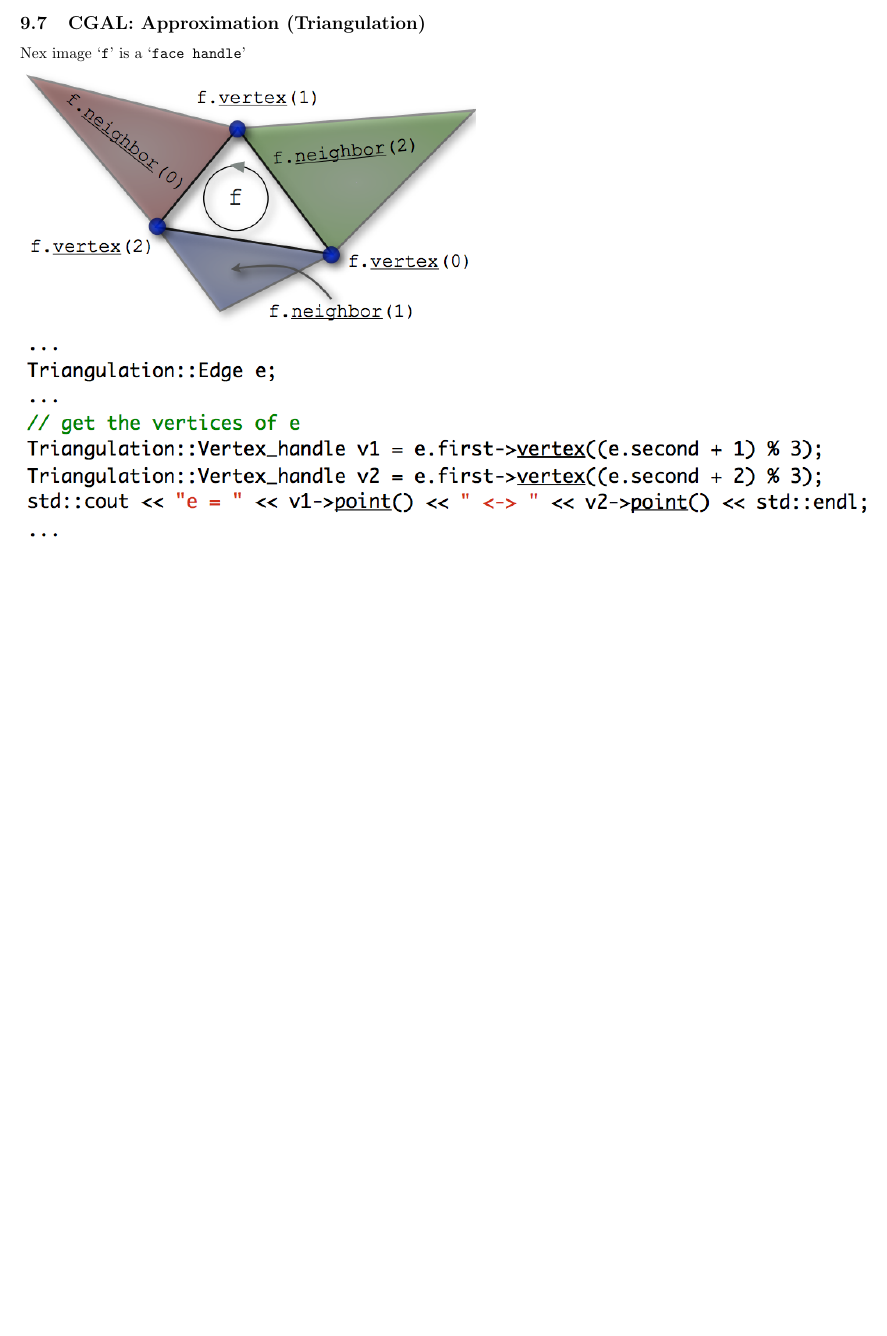
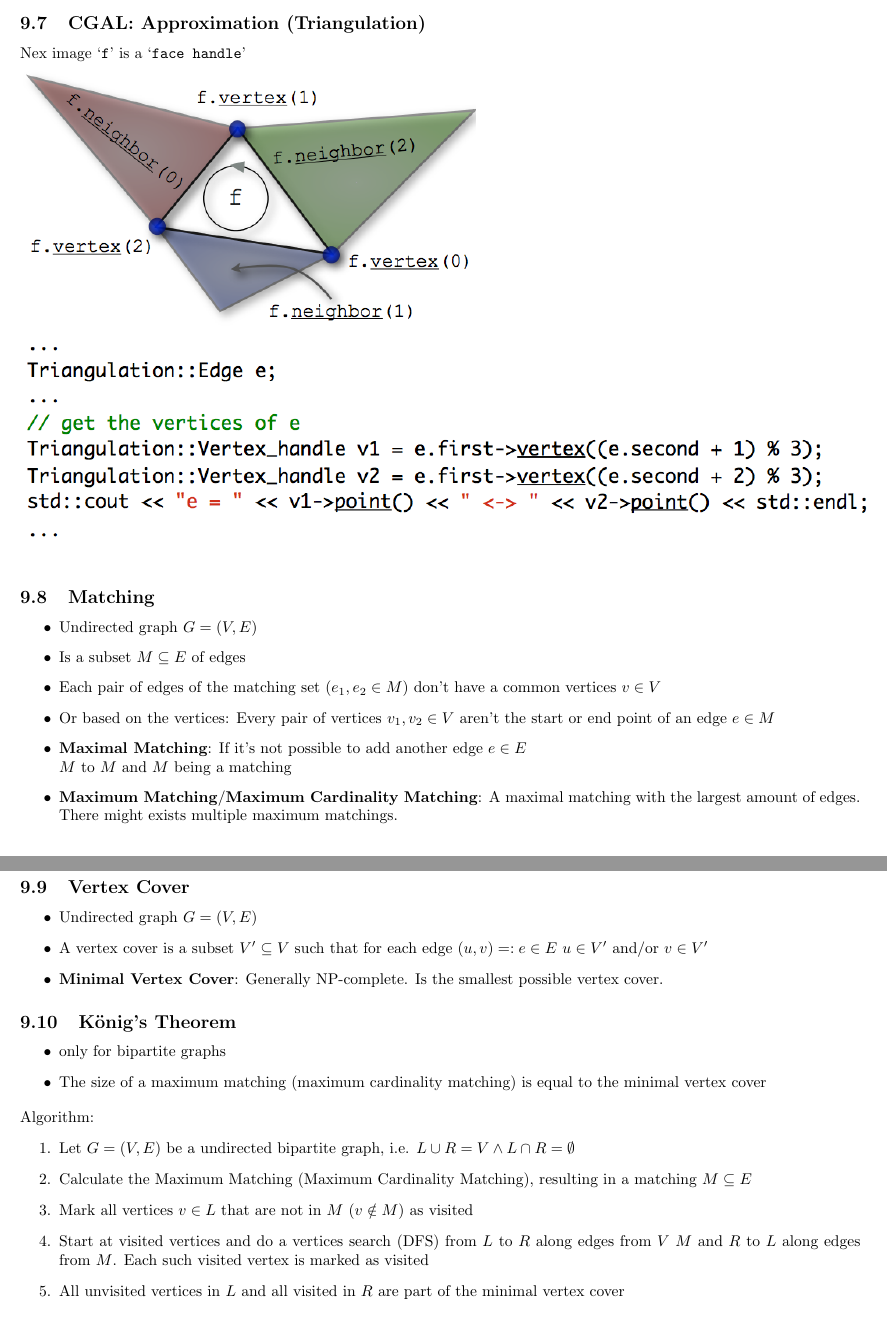
Before and after one commit to groggi/eth-algolab, a LaTeX document (zf.tex): part of page 130 of 131 before the commit and two parts of pages 130 and 131 of 132 after it, the two joined at a grey line, cut so that both start at the same text, the shorter picture padded with empty space. The pictures show the PDF file zf.pdf that the author committed with the source.

Commit message:
graph stuff

```diff
--- a/zf.tex
+++ b/zf.tex
@@ -350,6 +350,38 @@
 \includegraphics{_useful-snippets/cgal0.png}\\
 \includegraphics{_useful-snippets/cgal1.png}\\
 
+\subsection{Matching}
+\begin{itemize}
+\item Undirected graph $G = (V, E)$
+\item Is a subset $M \subseteq E$ of edges
+\item Each pair of edges of the matching set ($e_1, e_2 \in M$) don't have a common vertices $v \in V$
+\item Or based on the vertices: Every pair of vertices $v_1, v_2 \in V$ aren't the start or end point of an edge $e \in M$
+\item \textbf{Maximal Matching}: If it's not possible to add another edge $e \in E \\ M$ to $M$ and $M$ being a matching
+\item \textbf{Maximum Matching}/\textbf{Maximum Cardinality Matching}: A maximal matching with the largest amount of edges. There might exists multiple maximum matchings.
+\end{itemize}
+
+\subsection{Vertex Cover}
+\begin{itemize}
+\item Undirected graph $G = (V, E)$
+\item A vertex cover is a subset $V' \subseteq V$ such that for each edge $(u, v) =: e \in E$ $u \in V'$ and/or $v \in V'$
+\item \textbf{Minimal Vertex Cover}: Generally NP-complete. Is the smallest possible vertex cover.
+\end{itemize}
+
+\subsection{König's Theorem}
+\begin{itemize}
+\item only for bipartite graphs
+\item The size of a maximum matching (maximum cardinality matching) is equal to the minimal vertex cover
+\end{itemize}
+
+Algorithm:
+\begin{enumerate}
+\item Let $G = (V, E)$ be a undirected bipartite graph, i.e. $L \cup R = V \land L \cap R = \emptyset$
+\item Calculate the Maximum Matching (Maximum Cardinality Matching), resulting in a matching $M \subseteq E$
+\item Mark all vertices $v \in L$ that are not in $M$ ($v \notin M$) as visited
+\item Start at visited vertices and do a vertices search (DFS) from $L$ to $R$ along edges from $V \ M$ and $R$ to $L$ along edges from $M$. Each such visited vertex is marked as visited
+\item All unvisited vertices in $L$ and all visited in $R$ are part of the minimal vertex cover
+\end{enumerate}
+
 \newpage
 \printindex
 
```
Also changed, not shown: zf.pdf.
